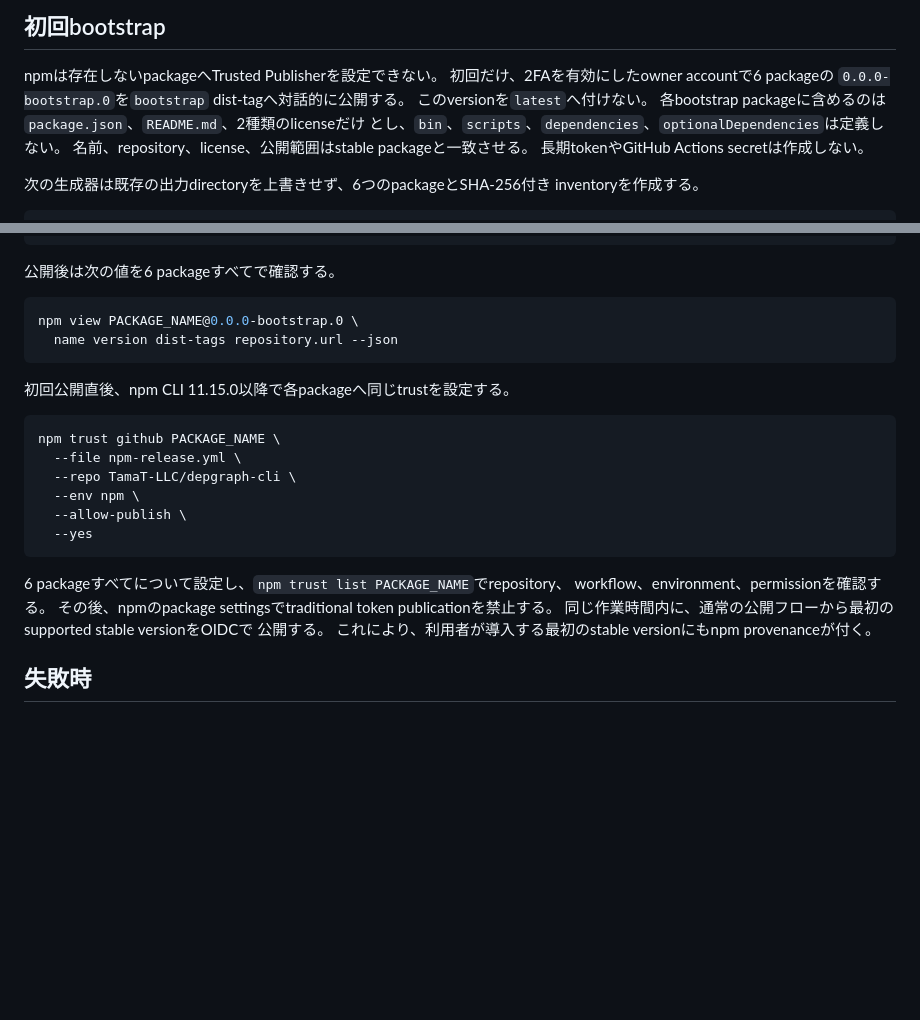
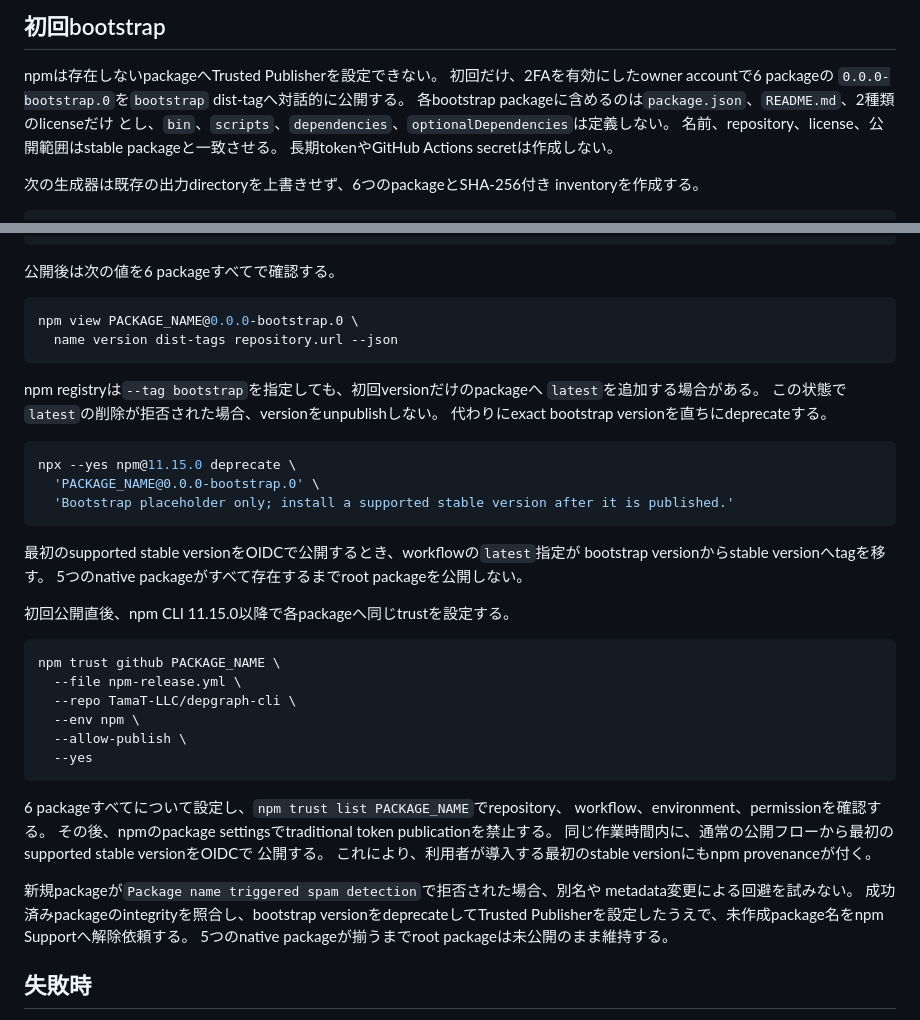
Before and after one commit to TamaT-LLC/depgraph-cli, a Markdown page: docs/50_test/npm-release-procedure.md, 2 parts joined by grey strips. Rendered like a GitHub page; blank space fills up the shorter version.

Commit message:
docs: record npm bootstrap registry behavior
Signed-off-by: Tanaka Takehiro <take.tennis.8227@gmail.com>

````diff
--- a/docs/50_test/npm-release-procedure.md
+++ b/docs/50_test/npm-release-procedure.md
@@ -96,7 +96,6 @@ npm install \
 npmは存在しないpackageへTrusted Publisherを設定できない。
 初回だけ、2FAを有効にしたowner accountで6 packageの
 `0.0.0-bootstrap.0`を`bootstrap` dist-tagへ対話的に公開する。
-このversionを`latest`へ付けない。
 各bootstrap packageに含めるのは`package.json`、`README.md`、2種類のlicenseだけ
 とし、`bin`、`scripts`、`dependencies`、`optionalDependencies`は定義しない。
 名前、repository、license、公開範囲はstable packageと一致させる。
@@ -127,6 +126,21 @@ npm view PACKAGE_NAME@0.0.0-bootstrap.0 \
   name version dist-tags repository.url --json
 ```
 
+npm registryは`--tag bootstrap`を指定しても、初回versionだけのpackageへ
+`latest`を追加する場合がある。
+この状態で`latest`の削除が拒否された場合、versionをunpublishしない。
+代わりにexact bootstrap versionを直ちにdeprecateする。
+
+```sh
+npx --yes npm@11.15.0 deprecate \
+  'PACKAGE_NAME@0.0.0-bootstrap.0' \
+  'Bootstrap placeholder only; install a supported stable version after it is published.'
+```
+
+最初のsupported stable versionをOIDCで公開するとき、workflowの`latest`指定が
+bootstrap versionからstable versionへtagを移す。
+5つのnative packageがすべて存在するまでroot packageを公開しない。
+
 初回公開直後、npm CLI 11.15.0以降で各packageへ同じtrustを設定する。
 
 ```sh
@@ -145,6 +159,12 @@ workflow、environment、permissionを確認する。
 公開する。
 これにより、利用者が導入する最初のstable versionにもnpm provenanceが付く。
 
+新規packageが`Package name triggered spam detection`で拒否された場合、別名や
+metadata変更による回避を試みない。
+成功済みpackageのintegrityを照合し、bootstrap versionをdeprecateしてTrusted
+Publisherを設定したうえで、未作成package名をnpm Supportへ解除依頼する。
+5つのnative packageが揃うまでroot packageは未公開のまま維持する。
+
 ## 失敗時
 
 native packageの途中で失敗した場合はroot packageを公開しない。
````
Also changed, not shown: docs/40_arch_design/adr-npm-distribution.md (+7 -2 lines), docs/40_arch_design/github-actions-security-threat-model.md (+5 -4 lines).
